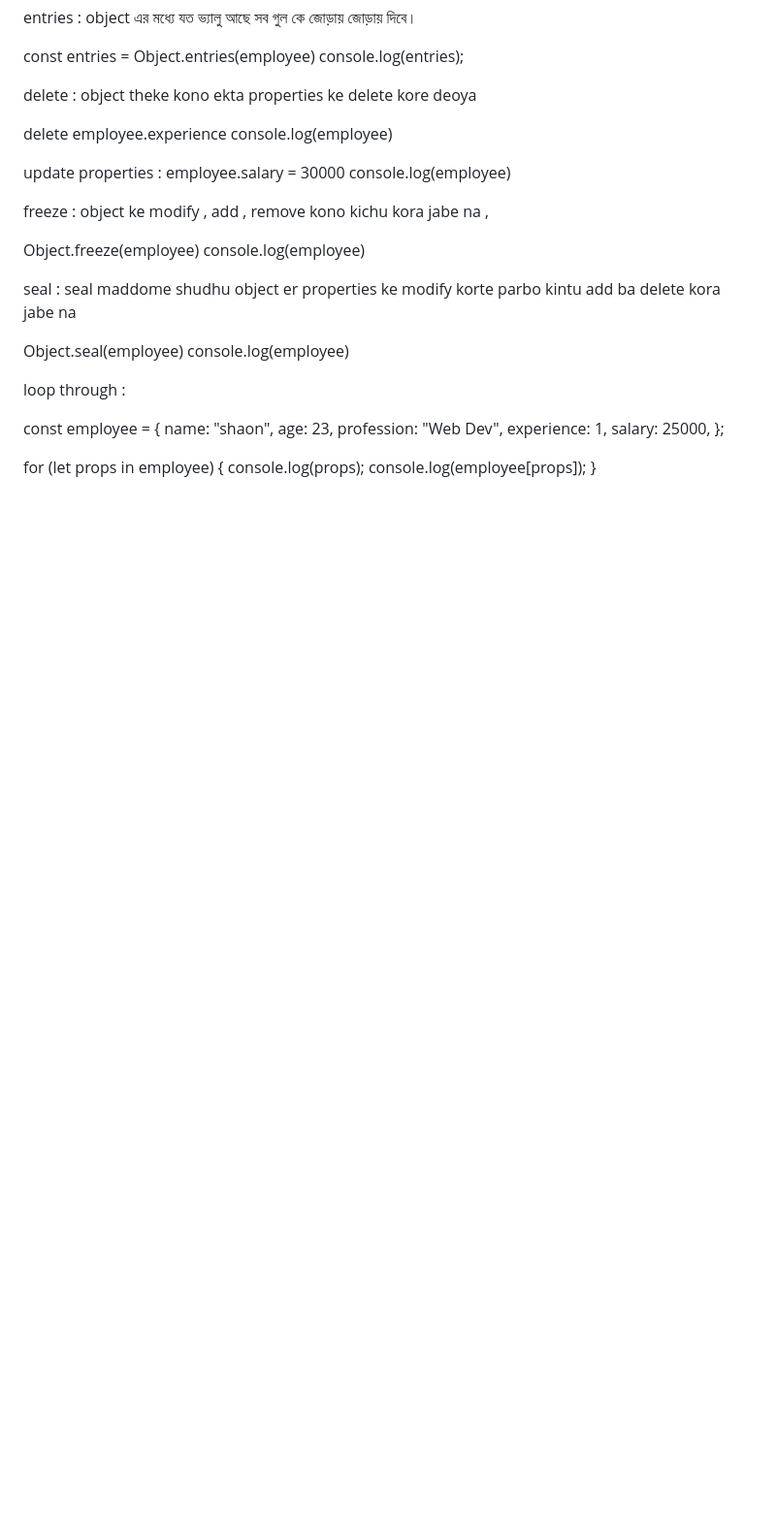
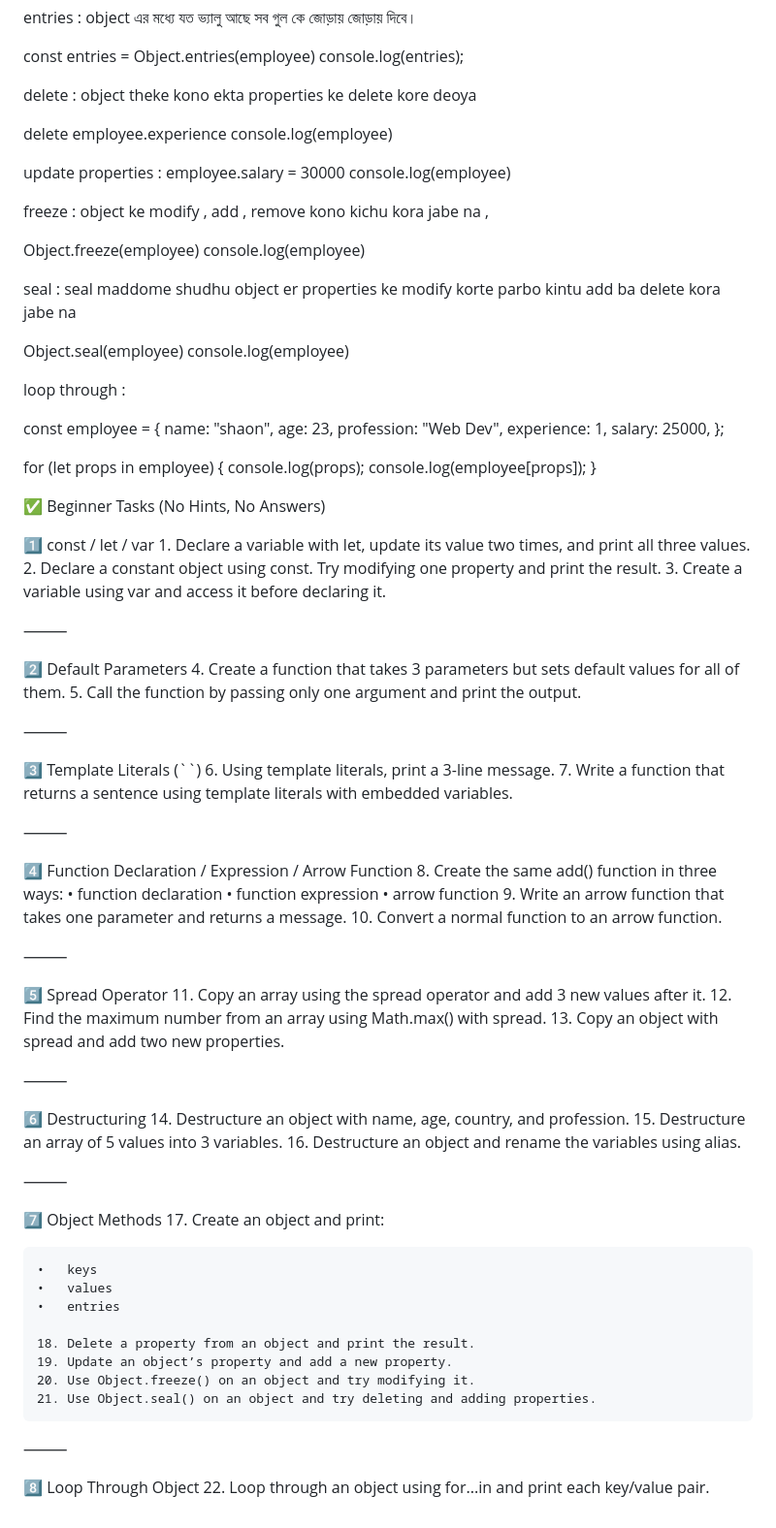
Before and after one commit to web-burner/milestone-6, a Markdown page: module-1/module-summary.md, the part around the change. Shown at 97% size. GitHub-like rendering; blank space fills up the shorter version.

Commit message:
added task

```diff
--- a/module-1/module-summary.md
+++ b/module-1/module-summary.md
@@ -232,3 +232,68 @@ for (let props in employee) {
   console.log(props);
   console.log(employee[props]);
 }
+
+
+
+
+✅ Beginner Tasks (No Hints, No Answers)
+
+1️⃣ const / let / var
+	1.	Declare a variable with let, update its value two times, and print all three values.
+	2.	Declare a constant object using const. Try modifying one property and print the result.
+	3.	Create a variable using var and access it before declaring it.
+
+⸻
+
+2️⃣ Default Parameters
+	4.	Create a function that takes 3 parameters but sets default values for all of them.
+	5.	Call the function by passing only one argument and print the output.
+
+⸻
+
+3️⃣ Template Literals (``)
+	6.	Using template literals, print a 3-line message.
+	7.	Write a function that returns a sentence using template literals with embedded variables.
+
+⸻
+
+4️⃣ Function Declaration / Expression / Arrow Function
+	8.	Create the same add() function in three ways:
+	•	function declaration
+	•	function expression
+	•	arrow function
+	9.	Write an arrow function that takes one parameter and returns a message.
+	10.	Convert a normal function to an arrow function.
+
+⸻
+
+5️⃣ Spread Operator
+	11.	Copy an array using the spread operator and add 3 new values after it.
+	12.	Find the maximum number from an array using Math.max() with spread.
+	13.	Copy an object with spread and add two new properties.
+
+⸻
+
+6️⃣ Destructuring
+	14.	Destructure an object with name, age, country, and profession.
+	15.	Destructure an array of 5 values into 3 variables.
+	16.	Destructure an object and rename the variables using alias.
+
+⸻
+
+7️⃣ Object Methods
+	17.	Create an object and print:
+
+	•	keys
+	•	values
+	•	entries
+
+	18.	Delete a property from an object and print the result.
+	19.	Update an object’s property and add a new property.
+	20.	Use Object.freeze() on an object and try modifying it.
+	21.	Use Object.seal() on an object and try deleting and adding properties.
+
+⸻
+
+8️⃣ Loop Through Object
+	22.	Loop through an object using for...in and print each key/value pair.
```
